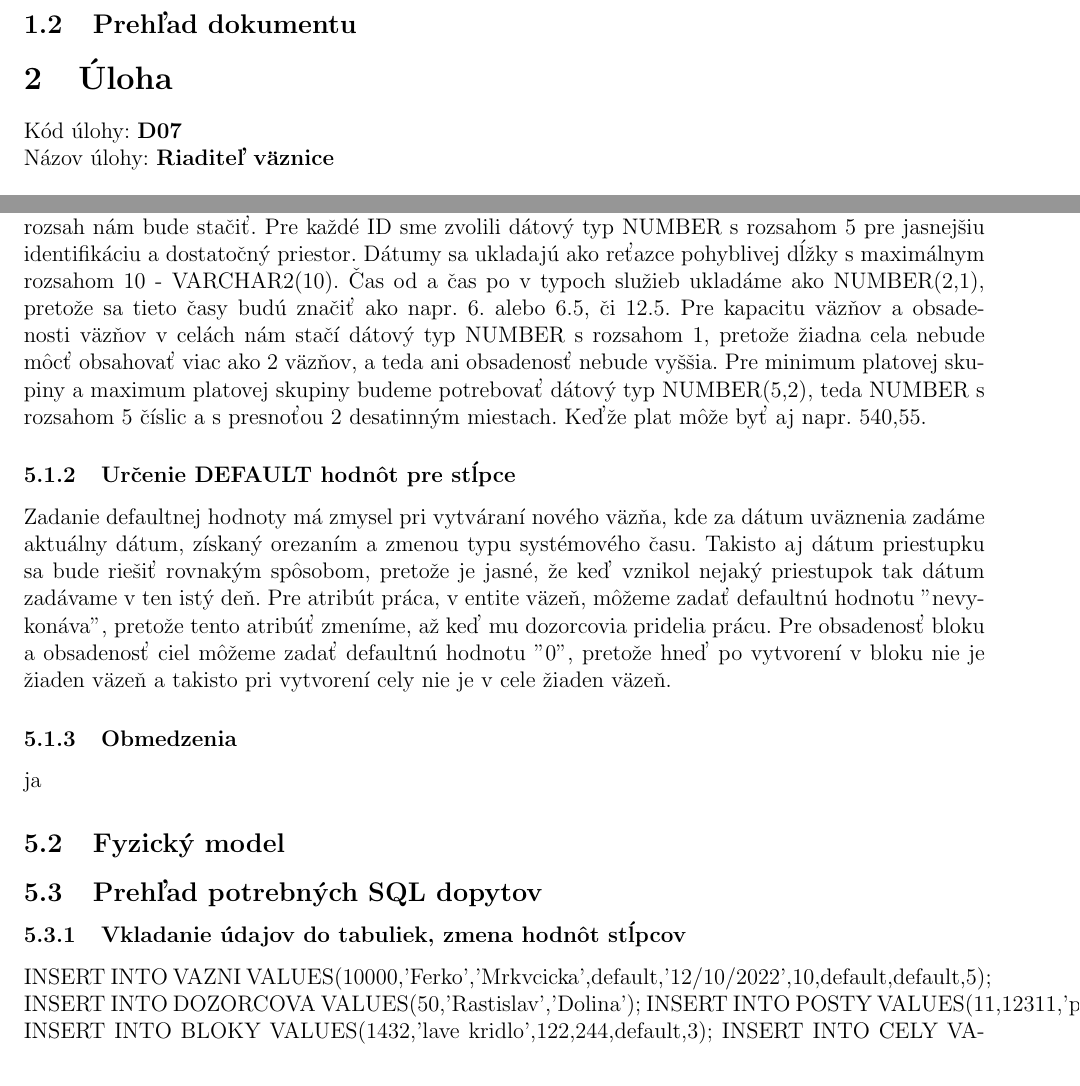
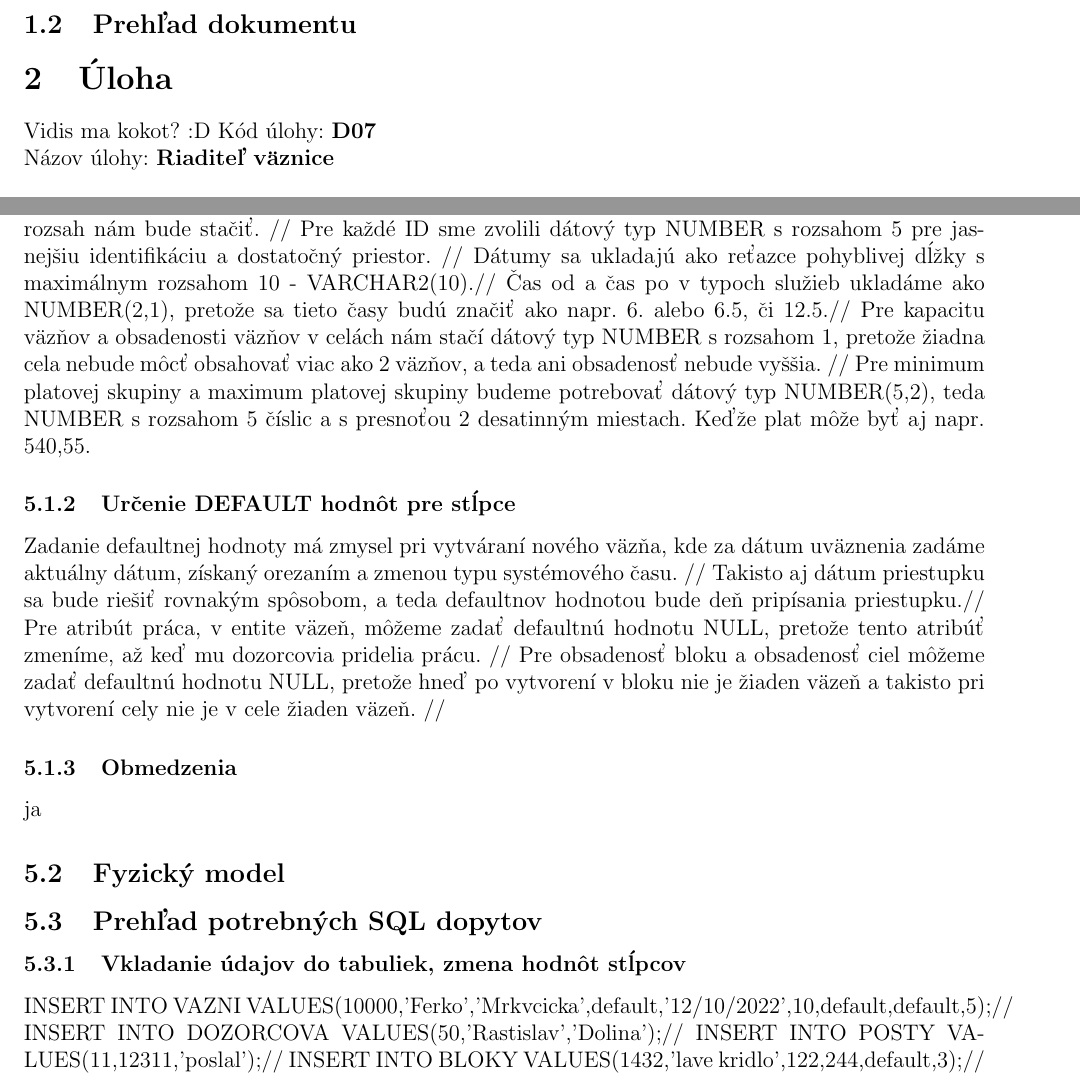
Before and after one commit to gabrielKerekes/dbs, a LaTeX document (semestralka.tex): two parts of pages 3 and 7 of 8, joined at a grey line, cut so that both start at the same text. Compiled offline with pdfLaTeX.

Commit message:
pre gabqaa

```diff
--- a/semestralka.tex
+++ b/semestralka.tex
@@ -37,6 +37,7 @@
 
 		\subsection{Prehľad dokumentu}
 	\section{Úloha}
+		Vidis ma kokot? :D
 		Kód úlohy: \textbf{D07} \\
 		Názov úlohy: \textbf{Riaditeľ väznice} \\
 
@@ -151,27 +148,21 @@
-				rozsahom 5. Takýto rozsah nám bude stačiť.
-				Pre každé ID sme zvolili dátový typ NUMBER s rozsahom 5 pre jasnejšiu identifikáciu a dostatočný priestor.
-				Dátumy sa ukladajú ako reťazce pohyblivej dĺžky s maximálnym rozsahom 10 - VARCHAR2(10).
-				Čas od a čas po v typoch služieb ukladáme ako NUMBER(2,1), pretože sa tieto časy budú značiť ako napr. 6. alebo 6.5, či 12.5.
-				Pre kapacitu väzňov a obsadenosti väzňov v celách nám stačí dátový typ NUMBER s rozsahom 1, pretože žiadna cela nebude môcť
-				obsahovať viac ako 2 väzňov, a teda ani obsadenosť nebude vyššia.
-				Pre minimum platovej skupiny a maximum platovej skupiny budeme potrebovať dátový typ NUMBER(5,2), teda NUMBER s rozsahom 5
-				číslic a s presnoťou 2 desatinným miestach. Keďže plat môže byť aj napr. 540,55.
+				Pre úroveň stráženia a závažnosť trestu použijeme dátový typ NUMBER s rozsahom 1. Keďže úrovne stráženia a závažnosti sa značia od 1-9, tak nám takýto rozsah bude stačiť. //
+				Pre plat, počet ciel, kapacitu väzňov v bloku, obsadenosť v bloku a pre pracovné odmeny sme zvolili dátový typ NUMBER s rozsahom 5. Takýto rozsah nám bude stačiť. //
+				Pre každé ID sme zvolili dátový typ NUMBER s rozsahom 5 pre jasnejšiu identifikáciu a dostatočný priestor. //
+				Dátumy sa ukladajú ako reťazce pohyblivej dĺžky s maximálnym rozsahom 10 - VARCHAR2(10).//
+				Čas od a čas po v typoch služieb ukladáme ako NUMBER(2,1), pretože sa tieto časy budú značiť ako napr. 6. alebo 6.5, či 12.5.//
+				Pre kapacitu väzňov a obsadenosti väzňov v celách nám stačí dátový typ NUMBER s rozsahom 1, pretože žiadna cela nebude môcť obsahovať viac ako 2 väzňov, a teda ani obsadenosť nebude vyššia. //
+				Pre minimum platovej skupiny a maximum platovej skupiny budeme potrebovať dátový typ NUMBER(5,2), teda NUMBER s rozsahom 5 číslic a s presnoťou 2 desatinným miestach. Keďže plat môže byť aj napr. 540,55.
 			\subsubsection{Určenie DEFAULT hodnôt pre stĺpce}
-				Zadanie defaultnej hodnoty má zmysel pri vytváraní nového väzňa, kde za dátum uväznenia zadáme aktuálny dátum, získaný orezaním
-				a zmenou typu systémového času.
-				Takisto aj dátum priestupku sa bude riešiť rovnakým spôsobom, pretože je jasné, že keď vznikol nejaký priestupok tak dátum
-				zadávame v ten istý deň.
-				Pre atribút práca, v entite väzeň, môžeme zadať defaultnú hodnotu "nevykonáva", pretože tento atribúť zmeníme, až keď mu
-				dozorcovia pridelia prácu.
-				Pre obsadenosť bloku a obsadenosť ciel môžeme zadať defaultnú hodnotu "0", pretože hneď po vytvorení v bloku nie je žiaden
-				väzeň a takisto pri vytvorení cely nie je v cele žiaden väzeň.
+				Zadanie defaultnej hodnoty má zmysel pri vytváraní nového väzňa, kde za dátum uväznenia zadáme aktuálny dátum, získaný orezaním a zmenou typu systémového času. //
+				Takisto aj dátum priestupku sa bude riešiť rovnakým spôsobom, a teda defaultnov hodnotou bude deň pripísania priestupku.//
+				Pre atribút práca, v entite väzeň, môžeme zadať defaultnú hodnotu NULL, pretože tento atribúť zmeníme, až keď mu dozorcovia pridelia prácu. //
+				Pre obsadenosť bloku a obsadenosť ciel môžeme zadať defaultnú hodnotu NULL, pretože hneď po vytvorení v bloku nie je žiaden väzeň a takisto pri vytvorení cely nie je v cele žiaden väzeň. //
 			\subsubsection{Obmedzenia}
 				ja
 		\subsection{Fyzický model}
 		\subsection{Prehľad potrebných SQL dopytov}
 			\subsubsection{Vkladanie údajov do tabuliek, zmena hodnôt stĺpcov}
-				INSERT INTO VAZNI VALUES(10000,'Ferko','Mrkvcicka',default,'12/10/2022',10,default,default,5);
-				INSERT INTO DOZORCOVA VALUES(50,'Rastislav','Dolina');
-				INSERT INTO POSTY VALUES(11,12311,'poslal');
-				INSERT INTO BLOKY VALUES(1432,'lave kridlo',122,244,default,3);
-				INSERT INTO CELY VALUES(10002,2,default);
+				INSERT INTO VAZNI VALUES(10000,'Ferko','Mrkvcicka',default,'12/10/2022',10,default,default,5);//
+				INSERT INTO DOZORCOVA VALUES(50,'Rastislav','Dolina');//
+				INSERT INTO POSTY VALUES(11,12311,'poslal');//
+				INSERT INTO BLOKY VALUES(1432,'lave kridlo',122,244,default,3);//
```
Also changed, not shown: semestralka.tex (21 more changed lines).
